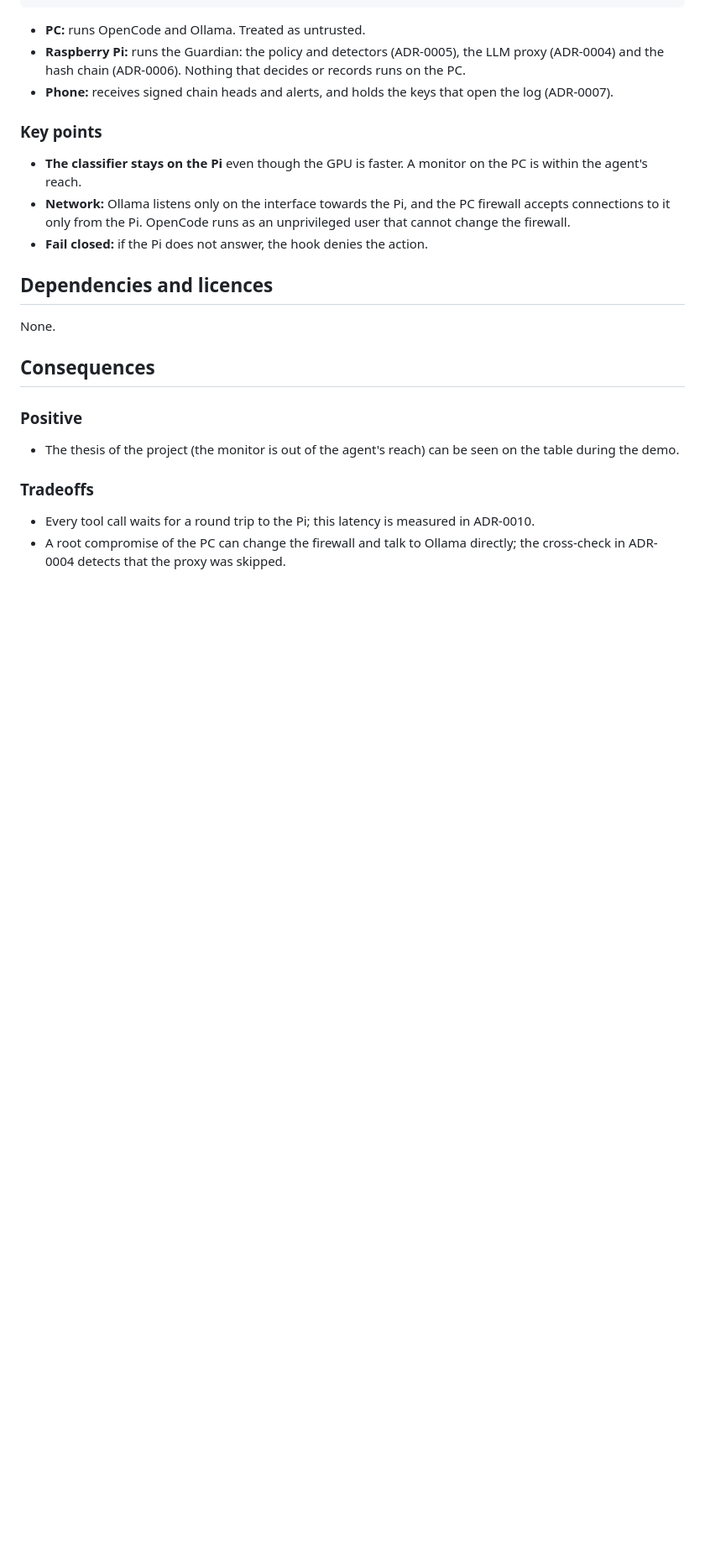
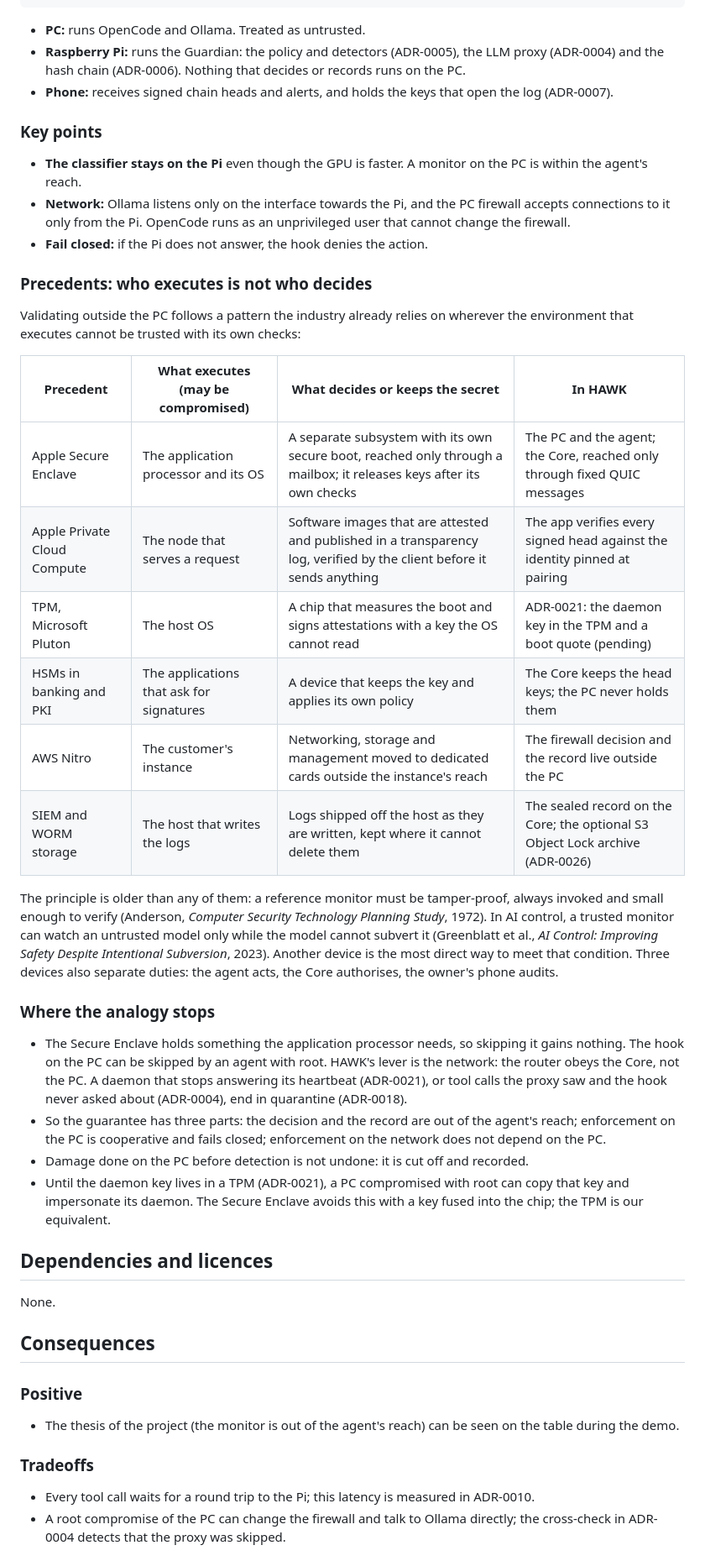
Before and after one commit to platanus-hack/platanus-hack-26-ve-team-23, a Markdown page: docs/adr/0003-three-device-topology.md, the part around one of its changes. Shown at 84% size. Drawn GitHub-style; blank space fills up the shorter version.

Commit message:
docs(adr): ground off-host validation in industry precedents
ADR-0003 v1.1 sets the three-device split next to how large platforms
separate who executes from who decides (Secure Enclave, Private Cloud
Compute, TPM and Pluton, HSMs, AWS Nitro, SIEM and WORM storage, the
reference monitor, AI control) and states where the analogy stops.
ADR-0021 v1.3 links the TPM-held daemon key to the same precedents.

Co-Authored-By: Claude Opus 5.5 <noreply@anthropic.com>

```diff
--- a/docs/adr/0003-three-device-topology.md
+++ b/docs/adr/0003-three-device-topology.md
@@ -59,6 +59,47 @@ Ollama (RTX 4070) <---forwarded---- forwards to Ollama on the PC       alerts
   an unprivileged user that cannot change the firewall.
 - **Fail closed:** if the Pi does not answer, the hook denies the action.
 
+### Precedents: who executes is not who decides
+
+Validating outside the PC follows a pattern the industry already relies on
+wherever the environment that executes cannot be trusted with its own
+checks:
+
+| Precedent | What executes (may be compromised) | What decides or keeps the secret | In HAWK |
+|---|---|---|---|
+| Apple Secure Enclave | The application processor and its OS | A separate subsystem with its own secure boot, reached only through a mailbox; it releases keys after its own checks | The PC and the agent; the Core, reached only through fixed QUIC messages |
+| Apple Private Cloud Compute | The node that serves a request | Software images that are attested and published in a transparency log, verified by the client before it sends anything | The app verifies every signed head against the identity pinned at pairing |
+| TPM, Microsoft Pluton | The host OS | A chip that measures the boot and signs attestations with a key the OS cannot read | ADR-0021: the daemon key in the TPM and a boot quote (pending) |
+| HSMs in banking and PKI | The applications that ask for signatures | A device that keeps the key and applies its own policy | The Core keeps the head keys; the PC never holds them |
+| AWS Nitro | The customer's instance | Networking, storage and management moved to dedicated cards outside the instance's reach | The firewall decision and the record live outside the PC |
+| SIEM and WORM storage | The host that writes the logs | Logs shipped off the host as they are written, kept where it cannot delete them | The sealed record on the Core; the optional S3 Object Lock archive (ADR-0026) |
+
+The principle is older than any of them: a reference monitor must be
+tamper-proof, always invoked and small enough to verify (Anderson, *Computer
+Security Technology Planning Study*, 1972). In AI control, a trusted monitor
+can watch an untrusted model only while the model cannot subvert it
+(Greenblatt et al., *AI Control: Improving Safety Despite Intentional
+Subversion*, 2023). Another device is the most direct way to meet that
+condition. Three devices also separate duties: the agent acts, the Core
+authorises, the owner's phone audits.
+
+### Where the analogy stops
+
+- The Secure Enclave holds something the application processor needs, so
+  skipping it gains nothing. The hook on the PC can be skipped by an agent
+  with root. HAWK's lever is the network: the router obeys the Core, not the
+  PC. A daemon that stops answering its heartbeat (ADR-0021), or tool calls
+  the proxy saw and the hook never asked about (ADR-0004), end in quarantine
+  (ADR-0018).
+- So the guarantee has three parts: the decision and the record are out of
+  the agent's reach; enforcement on the PC is cooperative and fails closed;
+  enforcement on the network does not depend on the PC.
+- Damage done on the PC before detection is not undone: it is cut off and
+  recorded.
+- Until the daemon key lives in a TPM (ADR-0021), a PC compromised with root
+  can copy that key and impersonate its daemon. The Secure Enclave avoids
+  this with a key fused into the chip; the TPM is our equivalent.
+
 ## Dependencies and licences
 
 None.
```
Also changed, not shown: other parts of docs/adr/0003-three-device-topology.md (+3 -0 lines), CHANGELOG.md (+7 -0 lines), docs/adr/0021-daemon-attestation-heartbeat-and-kernel-sensors.md (+7 -0 lines).
